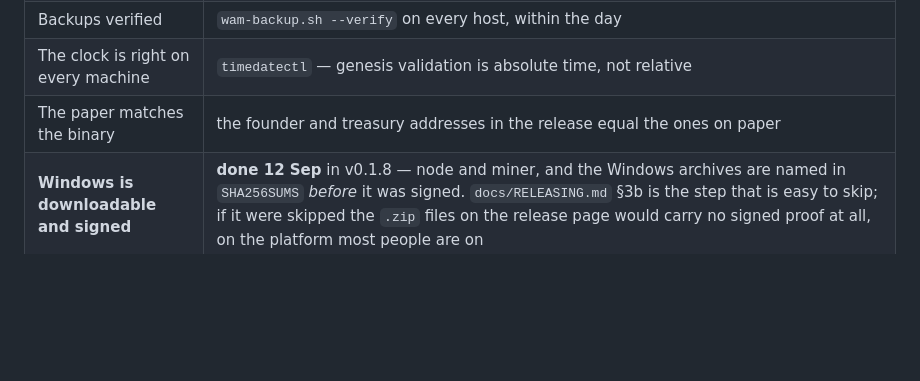
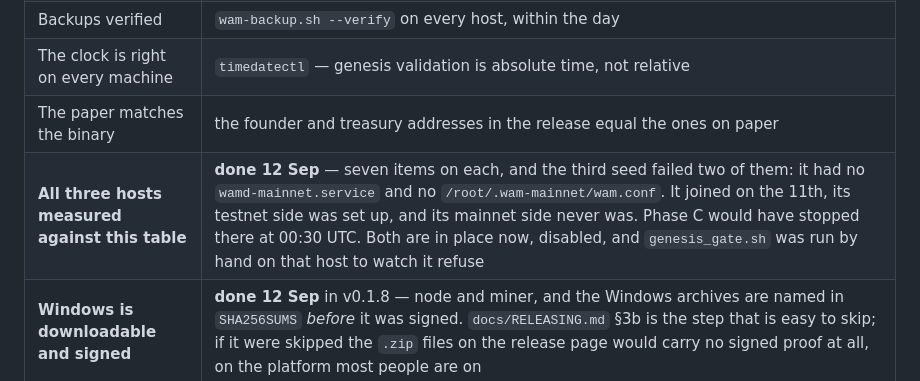
Before and after one commit to wam-coin-official/wam-coin, a Markdown page: docs/LAUNCH_DAY.md, the part around the change. Rendered like a GitHub page; blank space fills up the shorter version.

Commit message:
the third seed could not have joined mainnet at all
docs/LAUNCH_DAY.md opens with a table headed "Before the day -- not on
it". Every item in it is measurable, so I measured all seven on all
three hosts instead of leaving them to be read on the 14th.

France and Singapore: seven out of seven. The third seed failed two:

    FAIL  no wamd-mainnet.service on this host
    FAIL  no /root/.wam-mainnet/wam.conf

It joined on 11 September, its testnet side was set up that day, and its
mainnet side never was. Phase C is called "the other nodes" and it would
have stopped there at about 00:30 UTC on launch night -- with a third of
the network missing, on the one night nothing can be postponed.

Both are in place now and neither is enabled. The unit came from
/opt/wam, whose copy has the same md5 as the one already installed on
France, checked before anything was written. The RPC password was
generated on that host and has never left it: copying France's would
share one secret between two machines for no reason, since this node
runs no pool, no ElectrumX and no explorer, and the only thing that will
ever authenticate against it is wam-cli on the same disk.

And genesis_gate.sh was run there by hand, to watch it refuse:

    genesis_gate: refusing to start mainnet. It opens 2026-09-15
    00:00:00 UTC

which is the ExecCondition in that unit, proved on that host before the
night rather than during it.

TWO OF MY FIRST FOUR FAILURES WERE THE CHECK, NOT THE HOSTS

It reported "wamd-mainnet runs /root/.wam-mainnet -printtoconsole -- a
versioned path goes stale" on two healthy hosts, because `sed 's/.*= *//'`
is greedy and took the last `=` on a line that contains three. And it
reported "no backup archive found" on all three, because I guessed at
three paths and the backups are encrypted in /root/backups, the newest
thirteen hours old.

A check that reports a fault it invented teaches its reader to discount
the ones it did not, so both were fixed and everything re-measured
before any of this was believed.

```diff
--- a/docs/LAUNCH_DAY.md
+++ b/docs/LAUNCH_DAY.md
@@ -38,6 +38,7 @@ None of this is done at midnight.
 | Backups verified | `wam-backup.sh --verify` on every host, within the day |
 | The clock is right on every machine | `timedatectl` — genesis validation is absolute time, not relative |
 | The paper matches the binary | the founder and treasury addresses in the release equal the ones on paper |
+| **All three hosts measured against this table** | **done 12 Sep** — seven items on each, and the third seed failed two of them: it had no `wamd-mainnet.service` and no `/root/.wam-mainnet/wam.conf`. It joined on the 11th, its testnet side was set up, and its mainnet side never was. Phase C would have stopped there at 00:30 UTC. Both are in place now, disabled, and `genesis_gate.sh` was run by hand on that host to watch it refuse |
 | **Windows is downloadable and signed** | **done 12 Sep** in v0.1.8 — node and miner, and the Windows archives are named in `SHA256SUMS` *before* it was signed. `docs/RELEASING.md` §3b is the step that is easy to skip; if it were skipped the `.zip` files on the release page would carry no signed proof at all, on the platform most people are on |
 
 The last one is worth the minute it takes. A binary built from a checkout
```
